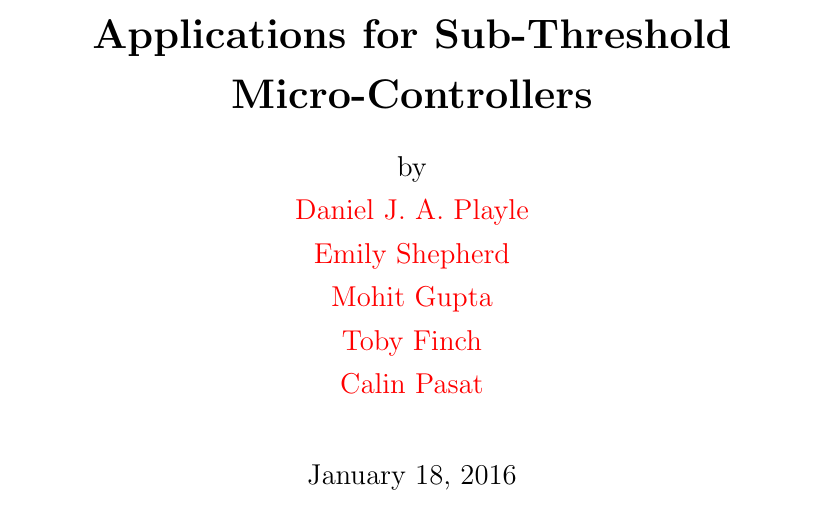
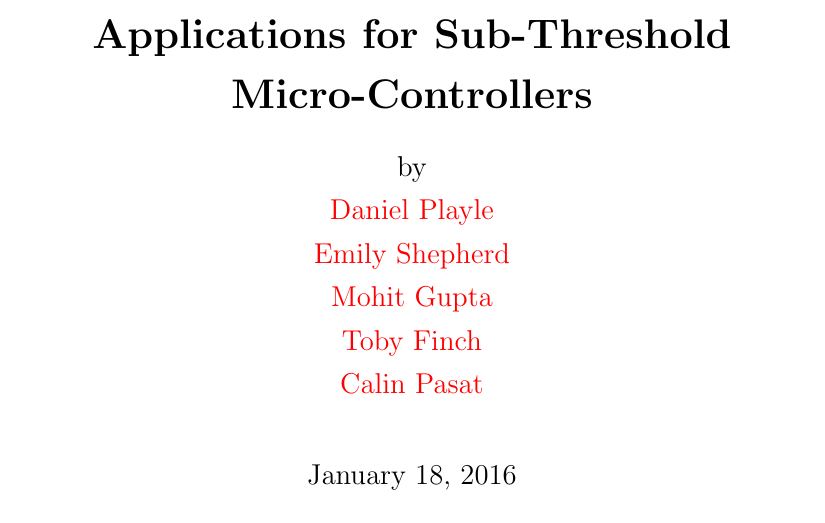
Before and after one commit to ECS-GDP2-1516/report, a LaTeX thesis (tex/latex/report.tex): part of page 1 of 49, cut so that both start at the same text. Compiled offline with pdfLaTeX.

Commit message:
Change my name to be in style

```diff
--- a/tex/latex/report.tex
+++ b/tex/latex/report.tex
@@ -31,7 +31,7 @@
 	\frontmatter
 	\title{Ultra-Low-Power Exercise Monitoring Applications for Sub-Threshold Micro-Controllers}
 	\authors    {\\ \texorpdfstring
-		{\href{mailto:djap1g11@ecs.soton.ac.uk}{Daniel J. A. Playle}}
+		{\href{mailto:djap1g11@ecs.soton.ac.uk}{Daniel Playle}}
 		{Daniel J. A. Playle}
 		\\
 		\texorpdfstring
```
